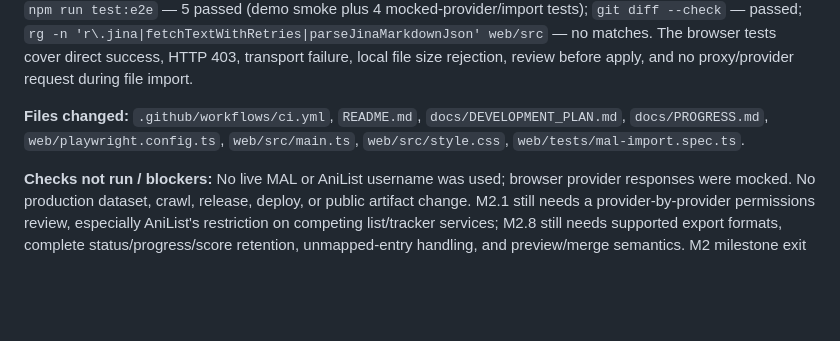
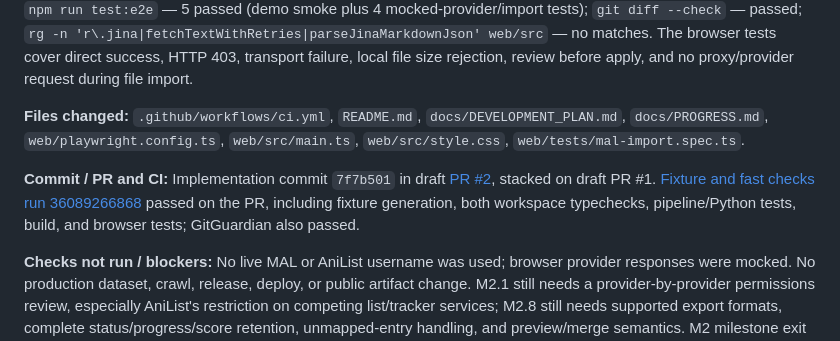
Before and after one commit to OptimumAF/WhatAnimeShouldIWatch, a Markdown page: docs/PROGRESS.md, the part around the change. Rendered like a GitHub page; blank space fills up the shorter version.

Commit message:
Record M2.3 pull request and CI evidence

```diff
--- a/docs/PROGRESS.md
+++ b/docs/PROGRESS.md
@@ -51,6 +51,8 @@
 
 **Files changed:** `.github/workflows/ci.yml`, `README.md`, `docs/DEVELOPMENT_PLAN.md`, `docs/PROGRESS.md`, `web/playwright.config.ts`, `web/src/main.ts`, `web/src/style.css`, `web/tests/mal-import.spec.ts`.
 
+**Commit / PR and CI:** Implementation commit `7f7b501` in draft [PR #2](https://github.com/OptimumAF/WhatAnimeShouldIWatch/pull/2), stacked on draft PR #1. [Fixture and fast checks run 36089266868](https://github.com/OptimumAF/WhatAnimeShouldIWatch/actions/runs/36089266868) passed on the PR, including fixture generation, both workspace typechecks, pipeline/Python tests, build, and browser tests; GitGuardian also passed.
+
 **Checks not run / blockers:** No live MAL or AniList username was used; browser provider responses were mocked. No production dataset, crawl, release, deploy, or public artifact change. M2.1 still needs a provider-by-provider permissions review, especially AniList's restriction on competing list/tracker services; M2.8 still needs supported export formats, complete status/progress/score retention, unmapped-entry handling, and preview/merge semantics. M2 milestone exit gate is not met.
 
 **Plan revisions and reasons:** M2.3 is checked because the recommended import route is now an explicit local file and the silent proxy path is removed and tested. The file parser deliberately reuses the existing one-line bulk format; it is not claimed to parse Crunchyroll or MAL exports. PR CI now includes `codex/**` base branches so this isolated slice can be checked while stacked on the M0 branch. The AniList route remains existing optional functionality, with product-use permission pending M2.1.
```
